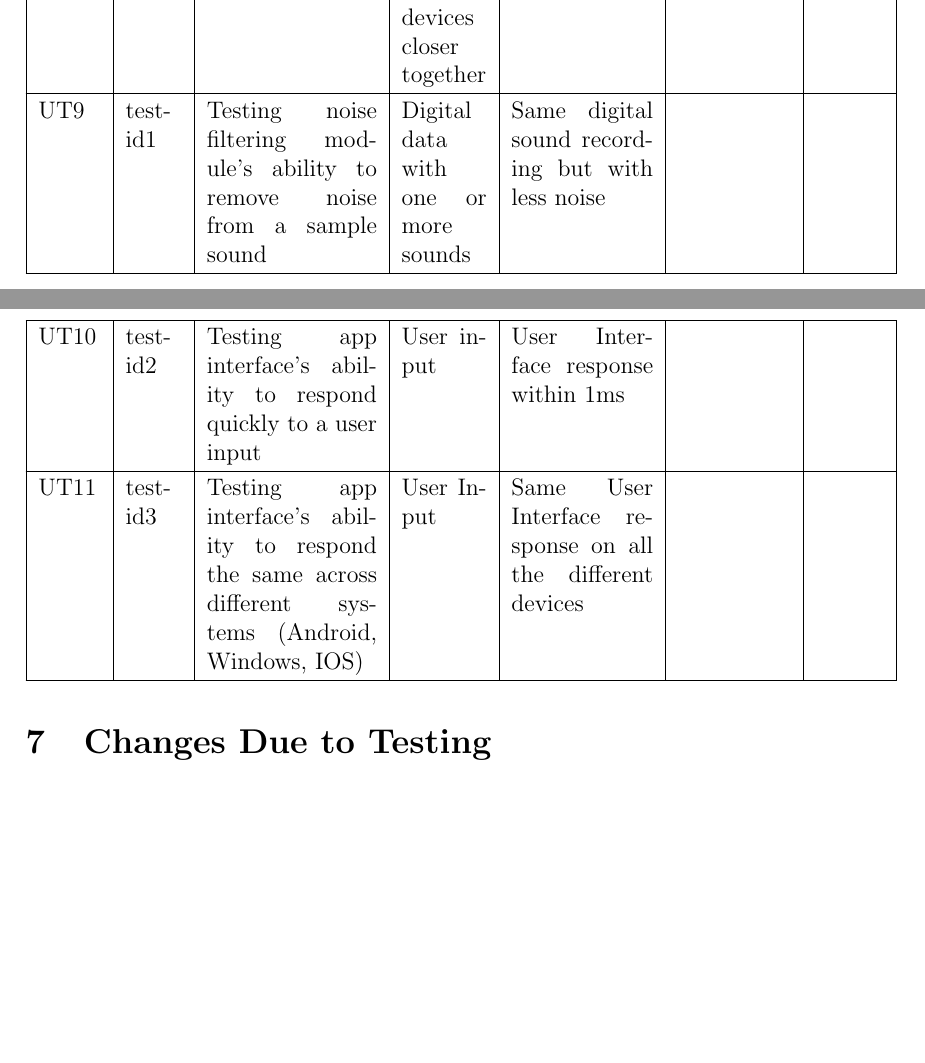
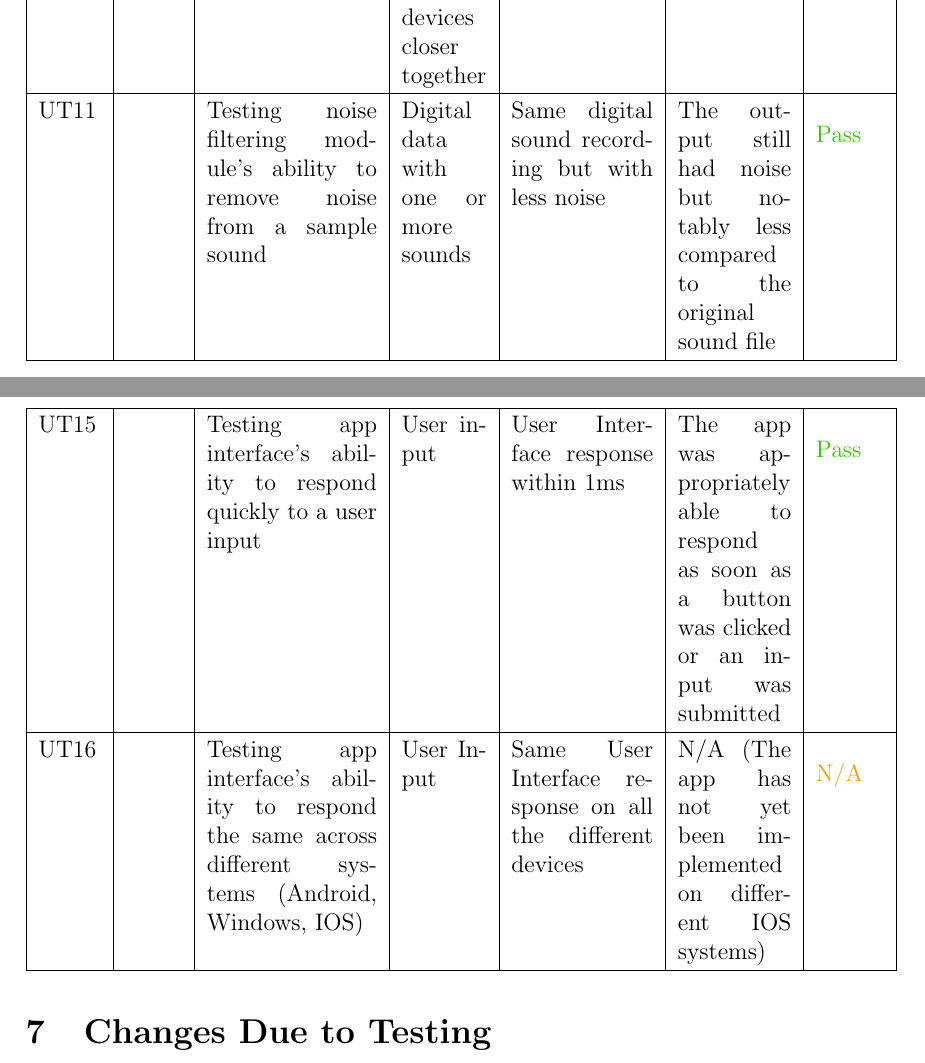
Before and after one commit to jordanbierbrier/capstone, a LaTeX document (docs/VnVReport/VnVReport.tex): two parts of pages 9 and 10 of 11 before the commit and two parts of pages 10 and 11 of 12 after it, joined at a grey line, cut so that both start at the same text, the shorter picture padded with empty space. Compiled offline with pdfLaTeX.

Commit message:
Updated Unit Testing Section

```diff
--- a/docs/VnVReport/VnVReport.tex
+++ b/docs/VnVReport/VnVReport.tex
@@ -117,4 +109,0 @@ This section will not be appropriate for every project.
-  UT8       & test-id2          & Testing bluetooth connection's ability when devices go in and out of range                                      & Separate the connected devices 10 or more metres away, wait at least 5 seconds, then bring the devices closer together                                  & Bluetooth will disconnect and reconnect when devices are back in range to each other                    &                        &                                                    \\ \hline
-  UT9       & test-id1          & Testing noise filtering module's ability to remove noise from a sample sound                                      & Digital data with one or more sounds                                  & Same digital sound recording but with less noise                    &                        &                                                    \\ \hline
-  UT10       & test-id2          & Testing app interface's ability to respond quickly to a user input                                      & User input                                  & User Interface response within 1ms                    &                        &                                                    \\ \hline
-  UT11       & test-id3          & Testing app interface's ability to respond the same across different systems (Android, Windows, IOS)                                      & User Input                                  & Same User Interface response on all the different devices                    &                        &                                                    \\ \hline
@@ -121,3 +117,7 @@ This section will not be appropriate for every project.
+  UT10      &      & Testing bluetooth connection's ability when devices go in and out of range                                      & Separate the connected devices 10 or more metres away, wait at least 5 seconds, then bring the devices closer together                                  & Bluetooth will disconnect and reconnect when devices are back in range to each other                    &                      &                                                   \\ \hline
+  UT11      &      & Testing noise filtering module's ability to remove noise from a sample sound                                      & Digital data with one or more sounds                                  & Same digital sound recording but with less noise                    &          The output still had noise but notably less compared to the original sound file              &                    {\color[HTML]{32CB00} Pass}                                \\ \hline
+  UT15      &      & Testing app interface's ability to respond quickly to a user input                                      & User input                                  & User Interface response within 1ms                    &         The app was appropriately able to respond as soon as a button was clicked or an input was submitted               &                {\color[HTML]{32CB00} Pass}                                    \\ \hline
+  UT16      &      & Testing app interface's ability to respond the same across different systems (Android, Windows, IOS)                                      & User Input                                  & Same User Interface response on all the different devices                    &        N/A (The app has not yet been implemented on different IOS systems)                &                  \cellcolor[HTML]{FFFFFF}{\color[HTML]{F8A102} N/A}                                  \\ \hline
 \end{longtable}
 
 \section{Changes Due to Testing}
```
Also changed, not shown: docs/VnVReport/VnVReport.pdf, docs/VnVReport/VnVReport.tex (14 more changed lines).
